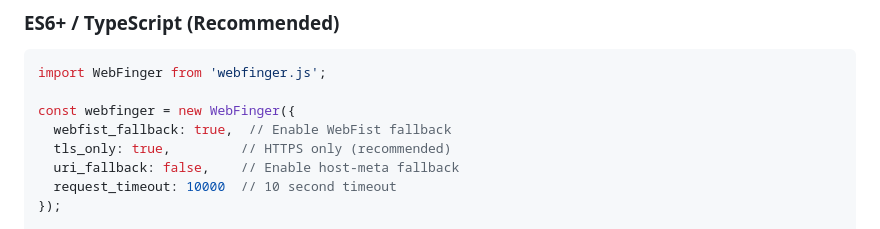
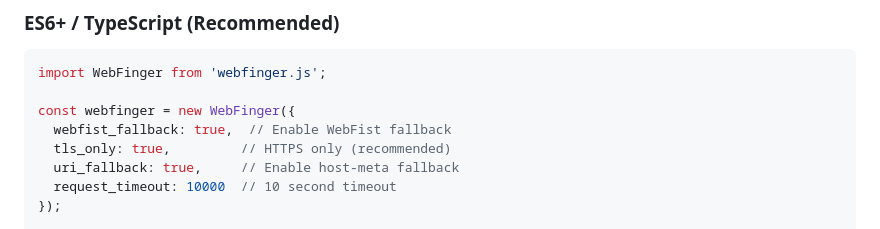
Before and after one commit to silverbucket/webfinger.js, a Markdown page: docs/EXAMPLES.md, the part around the change. GitHub-like rendering.

```diff
--- a/docs/EXAMPLES.md
+++ b/docs/EXAMPLES.md
@@ -12,7 +12,7 @@ import WebFinger from 'webfinger.js';
 const webfinger = new WebFinger({
   webfist_fallback: true,  // Enable WebFist fallback
   tls_only: true,         // HTTPS only (recommended)
-  uri_fallback: false,    // Enable host-meta fallback
+  uri_fallback: true,     // Enable host-meta fallback
   request_timeout: 10000  // 10 second timeout
 });
 
```
Also changed, not shown: docs/DEVELOPMENT.md (+15 -18 lines), 1 other file.
